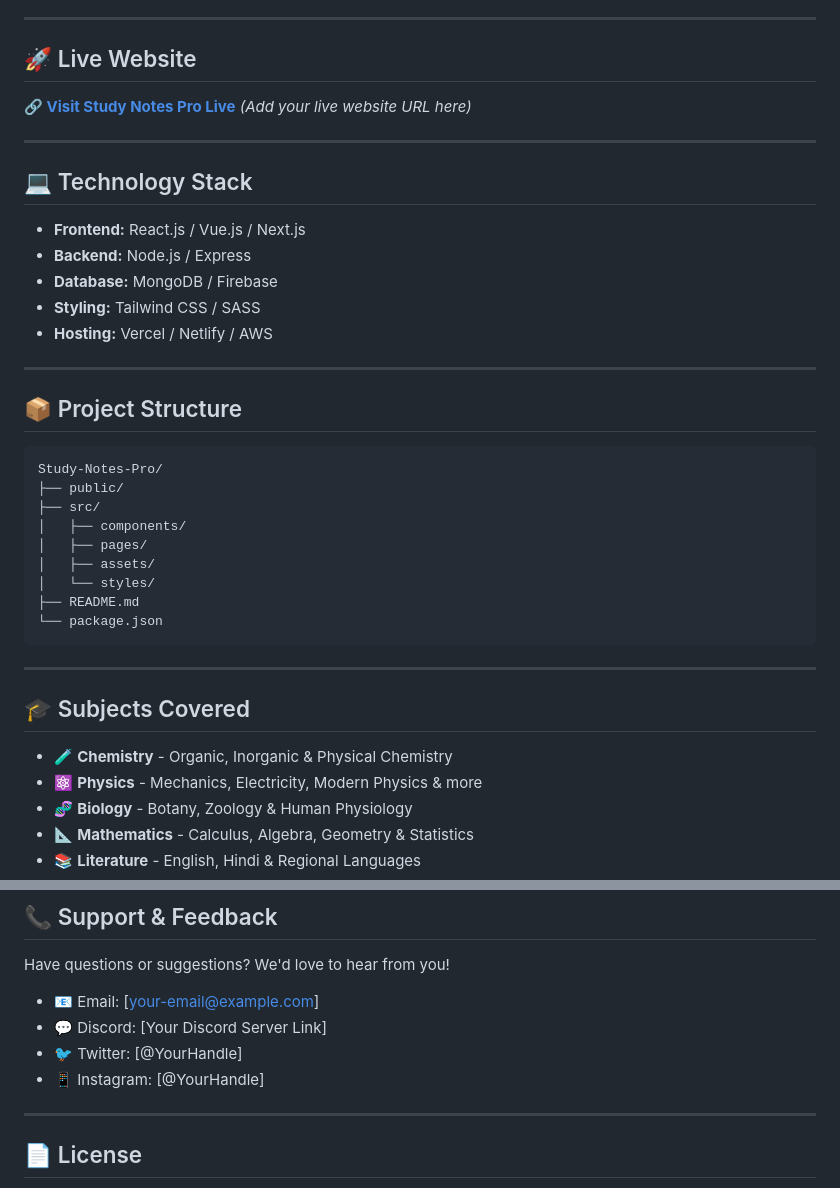
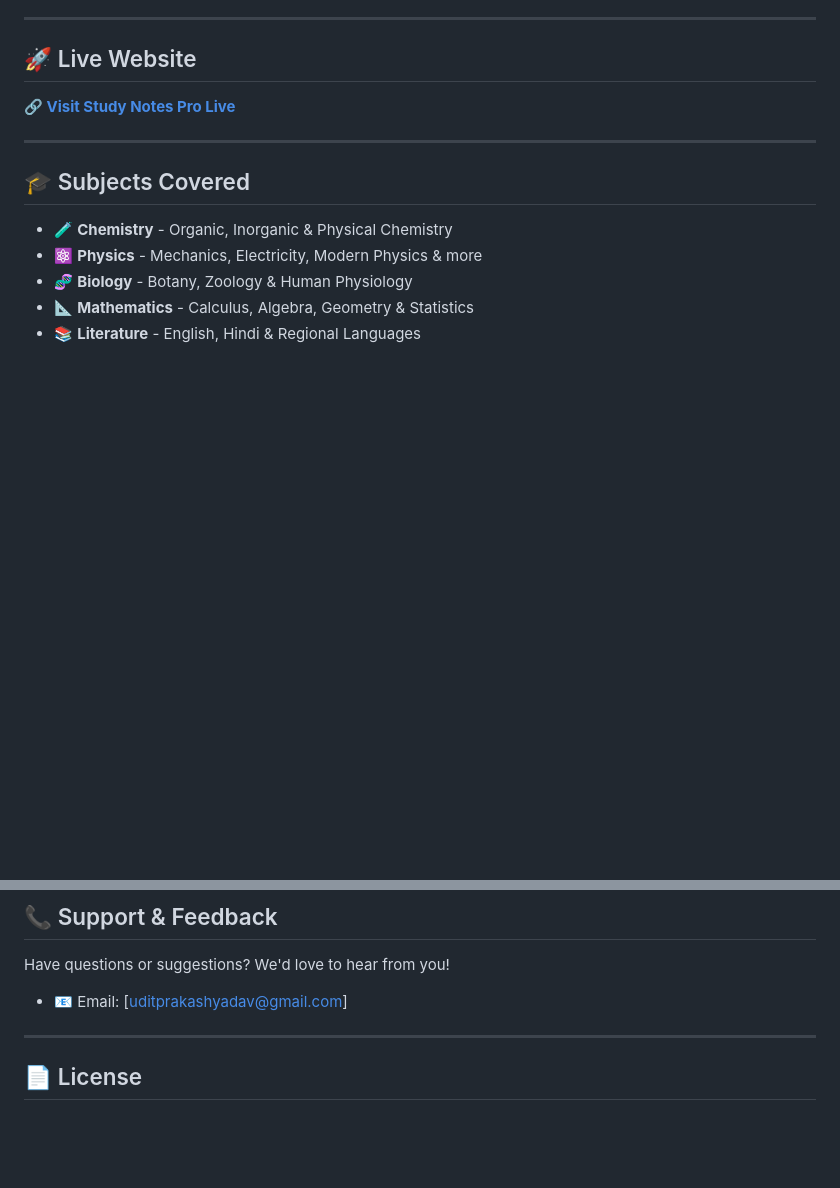
Before and after one commit to uditprakashyadav-7393/Study-Notes-Pro, a Markdown page: README.md, 2 parts joined by grey strips. Drawn GitHub-style; blank space fills up the shorter version.

````diff
--- a/README.md
+++ b/README.md
@@ -31,33 +31,7 @@ Our mission is to democratize quality education and make learning accessible, en
 
 ## 🚀 Live Website
 
-**[🔗 Visit Study Notes Pro Live](https://study-notes-pro.com)** *(Add your live website URL here)*
-
----
-
-## 💻 Technology Stack
-
-- **Frontend:** React.js / Vue.js / Next.js
-- **Backend:** Node.js / Express
-- **Database:** MongoDB / Firebase
-- **Styling:** Tailwind CSS / SASS
-- **Hosting:** Vercel / Netlify / AWS
-
----
-
-## 📦 Project Structure
-
-```
-Study-Notes-Pro/
-├── public/
-├── src/
-│   ├── components/
-│   ├── pages/
-│   ├── assets/
-│   └── styles/
-├── README.md
-└── package.json
-```
+**[🔗 Visit Study Notes Pro Live](https://www.studynotespro.great-site.net)**
 
 ---
 
@@ -137,10 +73,9 @@ We welcome contributions! Whether it's adding new study materials, fixing bugs,
 
 Have questions or suggestions? We'd love to hear from you!
 
-- 📧 Email: [your-email@example.com]
-- 💬 Discord: [Your Discord Server Link]
-- 🐦 Twitter: [@YourHandle]
-- 📱 Instagram: [@YourHandle]
+- 📧 Email: [uditprakashyadav@gmail.com]
+
+
 
 ---
 
````
Also changed, not shown: other parts of README.md (+0 -49 lines).
